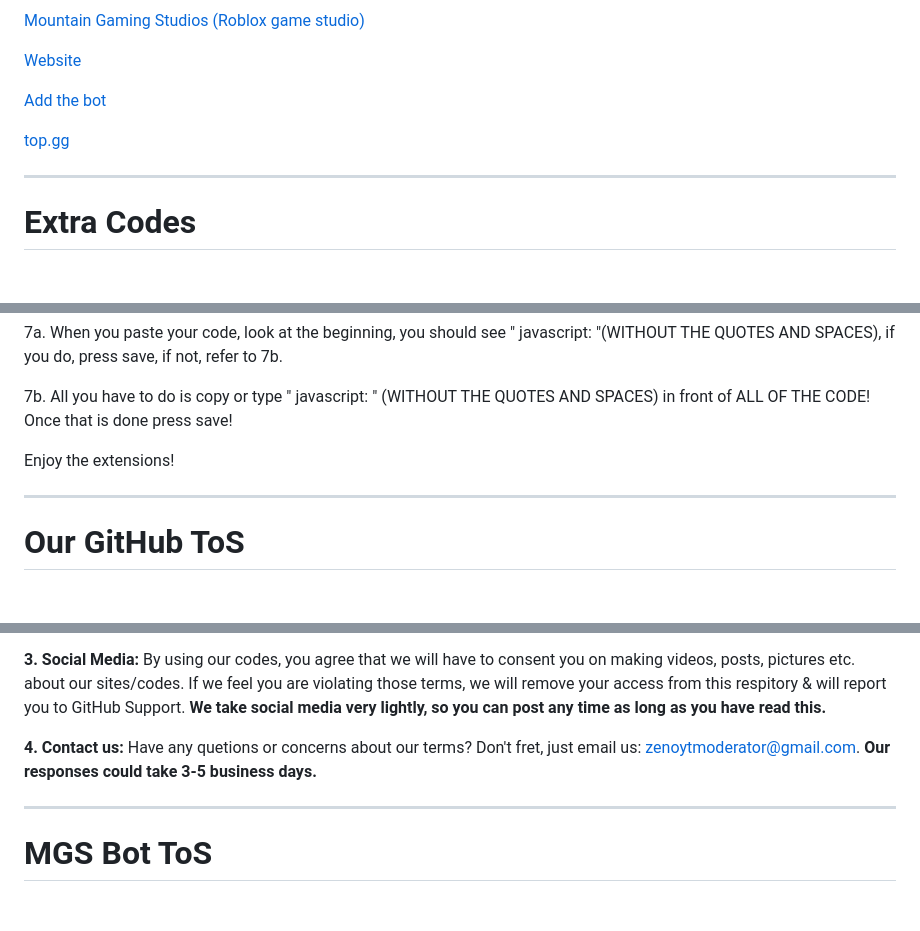
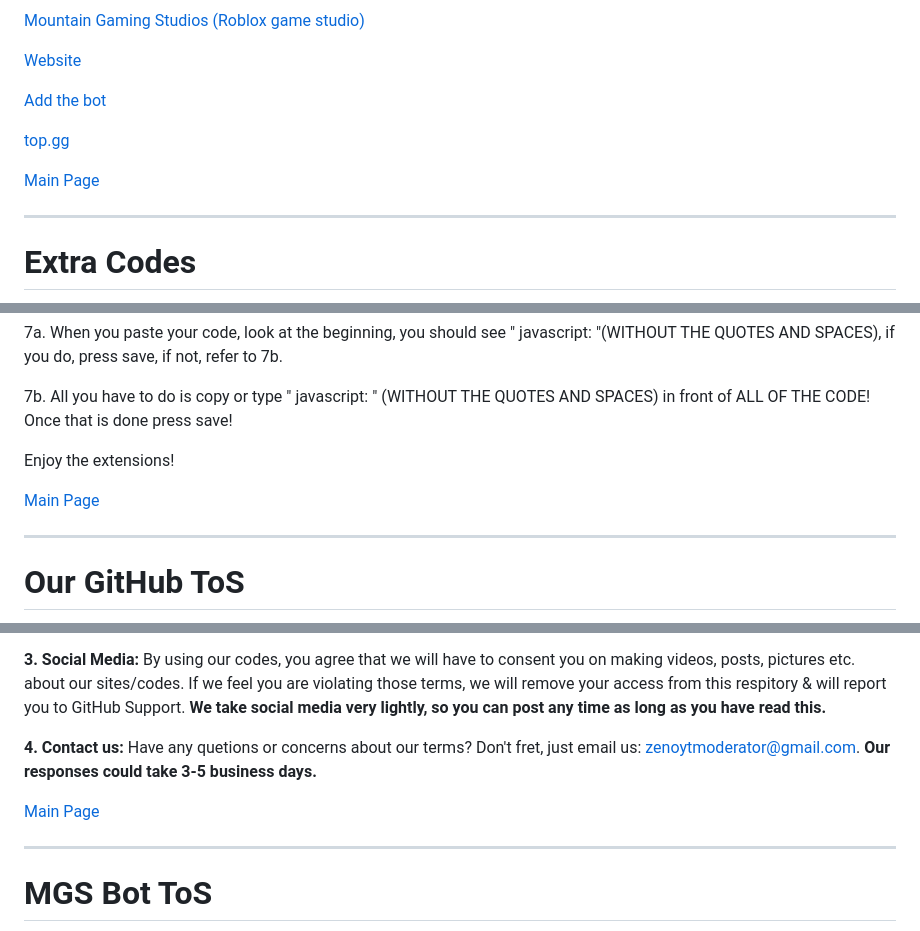
Before and after one commit to Zenoleader/MGS-Bot, a Markdown page: README.md, 3 parts joined by grey strips. Drawn GitHub-style; blank space fills up the shorter version.

```diff
--- a/README.md
+++ b/README.md
@@ -65,6 +75,8 @@ We have added a new slowmode command (;slowmode [TIME (seconds)]) & a new lock &
 [Add the bot](https://discord.com/api/oauth2/authorize?client_id=962834876665577542&permissions=534723819584&scope=bot%20applications.commands)
 
 [top.gg](https://top.gg/bot/962834876665577542)
+
+[Main Page](#MGS-Discord-Bot)
 
 ------------------------------------------------------------------------------------------------------------------------------------------------------
 # **Extra Codes**
@@ -85,6 +97,8 @@ If you've looked hard enough (Using your eyes), you will notice that there is a
 
 Enjoy the extensions!
 
+[Main Page](#MGS-Discord-Bot)
+
 ------------------------------------------------------------------------------------------------------------------------------------------------------
 # **Our GitHub ToS**
 
@@ -95,6 +109,8 @@ Enjoy the extensions!
 **3. Social Media:** By using our codes, you agree that we will have to consent you on making videos, posts, pictures etc. about our sites/codes. If we feel you are violating those terms, we will remove your access from this respitory & will report you to GitHub Support. **We take social media very lightly, so you can post any time as long as you have read this.**
 
 **4. Contact us:** Have any quetions or concerns about our terms? Don't fret, just email us: [zenoytmoderator@gmail.com](https://mail.google.com/mail/u/0/?tab=rm&ogbl#inbox?compose=GTvVlcSGKZhBszrHHTQmKjJcLfbLQSHChbjFFbfRvSgDwxjnXSzVFDqcfTfNLFfRzhXtGlZZzqBKr). **Our responses could take 3-5 business days.**
+
+[Main Page](#MGS-Discord-Bot)
 
 ------------------------------------------------------------------------------------------------------------------------------------------------------
 # **MGS Bot ToS**
```
Also changed, not shown: other parts of README.md (+14 -0 lines).
